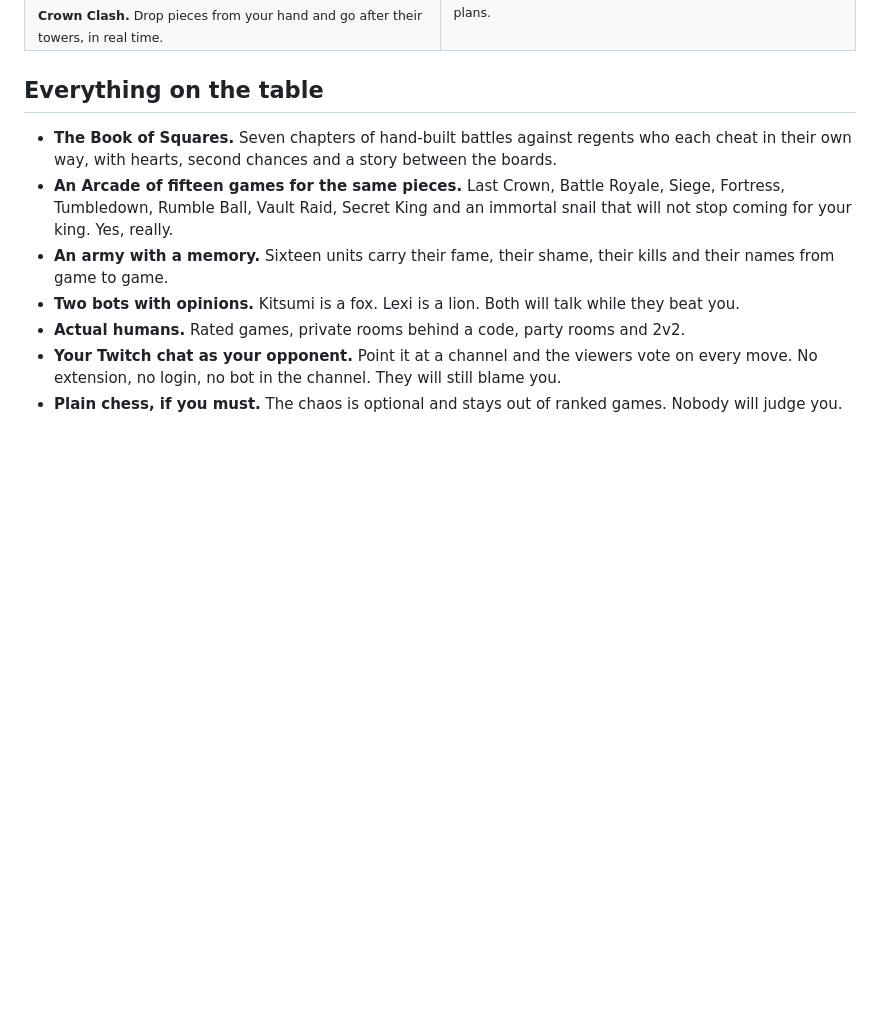
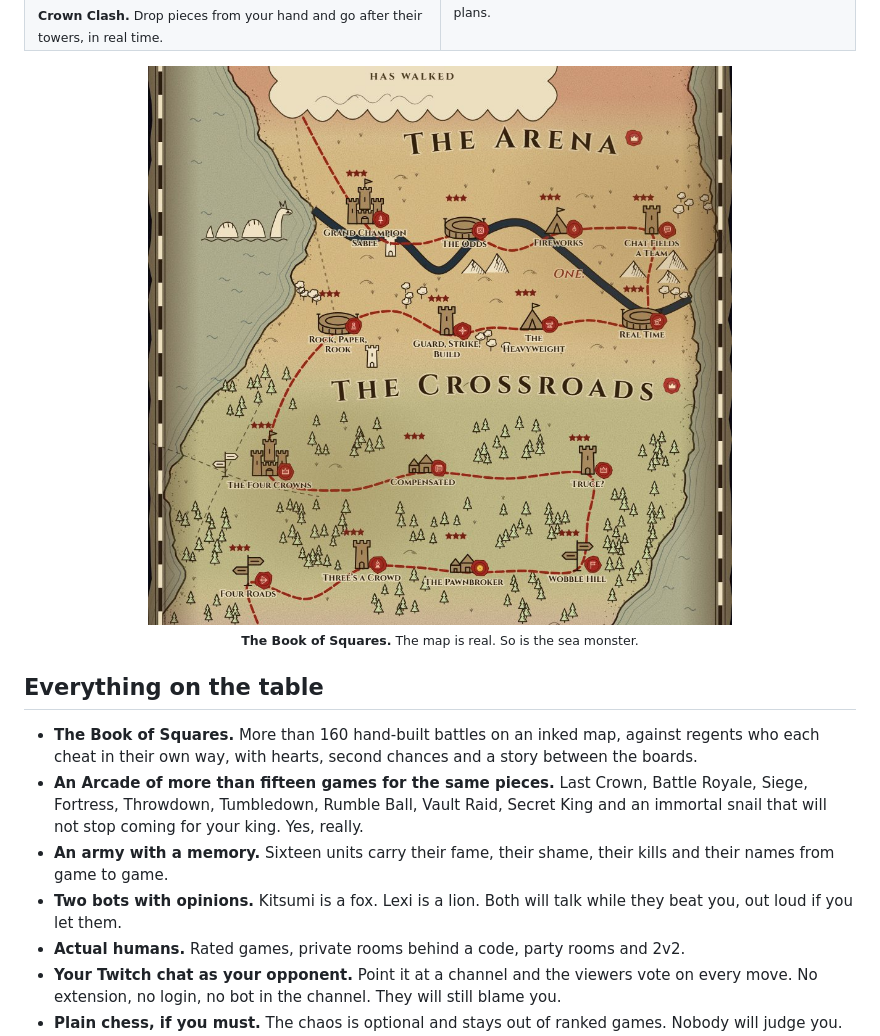
Before and after one commit to Olexify/RookPaperScissors, a Markdown page: README.md, the part around the change. Drawn GitHub-style; pictures changed too: img/book-map.jpg (added); blank space fills up the shorter version.

Commit message:
README: the Book's new map, and its real size
Co-Authored-By: Claude Opus 5.5 <noreply@anthropic.com>

```diff
--- a/README.md
+++ b/README.md
@@ -34,16 +34,18 @@ Then you take the same pieces and play football with them.
 </tr>
 </table>
 
+<p align="center"><a href="https://rookpaperscissors.com"><img src="img/book-map.jpg" width="640" alt="The Book of Squares: a hand-inked map of castles, forests and a sea monster, with a red road between the battles" /></a><br /><sub><b>The Book of Squares.</b> The map is real. So is the sea monster.</sub></p>
+
 ## Everything on the table
 
-- **The Book of Squares.** Seven chapters of hand-built battles against regents who each cheat in
-  their own way, with hearts, second chances and a story between the boards.
-- **An Arcade of fifteen games for the same pieces.** Last Crown, Battle Royale, Siege, Fortress,
-  Tumbledown, Rumble Ball, Vault Raid, Secret King and an immortal snail that will not stop coming
+- **The Book of Squares.** More than 160 hand-built battles on an inked map, against regents who each
+  cheat in their own way, with hearts, second chances and a story between the boards.
+- **An Arcade of more than fifteen games for the same pieces.** Last Crown, Battle Royale, Siege, Fortress,
+  Throwdown, Tumbledown, Rumble Ball, Vault Raid, Secret King and an immortal snail that will not stop coming
   for your king. Yes, really.
 - **An army with a memory.** Sixteen units carry their fame, their shame, their kills and their names
   from game to game.
-- **Two bots with opinions.** Kitsumi is a fox. Lexi is a lion. Both will talk while they beat you.
+- **Two bots with opinions.** Kitsumi is a fox. Lexi is a lion. Both will talk while they beat you, out loud if you let them.
 - **Actual humans.** Rated games, private rooms behind a code, party rooms and 2v2.
 - **Your Twitch chat as your opponent.** Point it at a channel and the viewers vote on every move. No
   extension, no login, no bot in the channel. They will still blame you.
```
